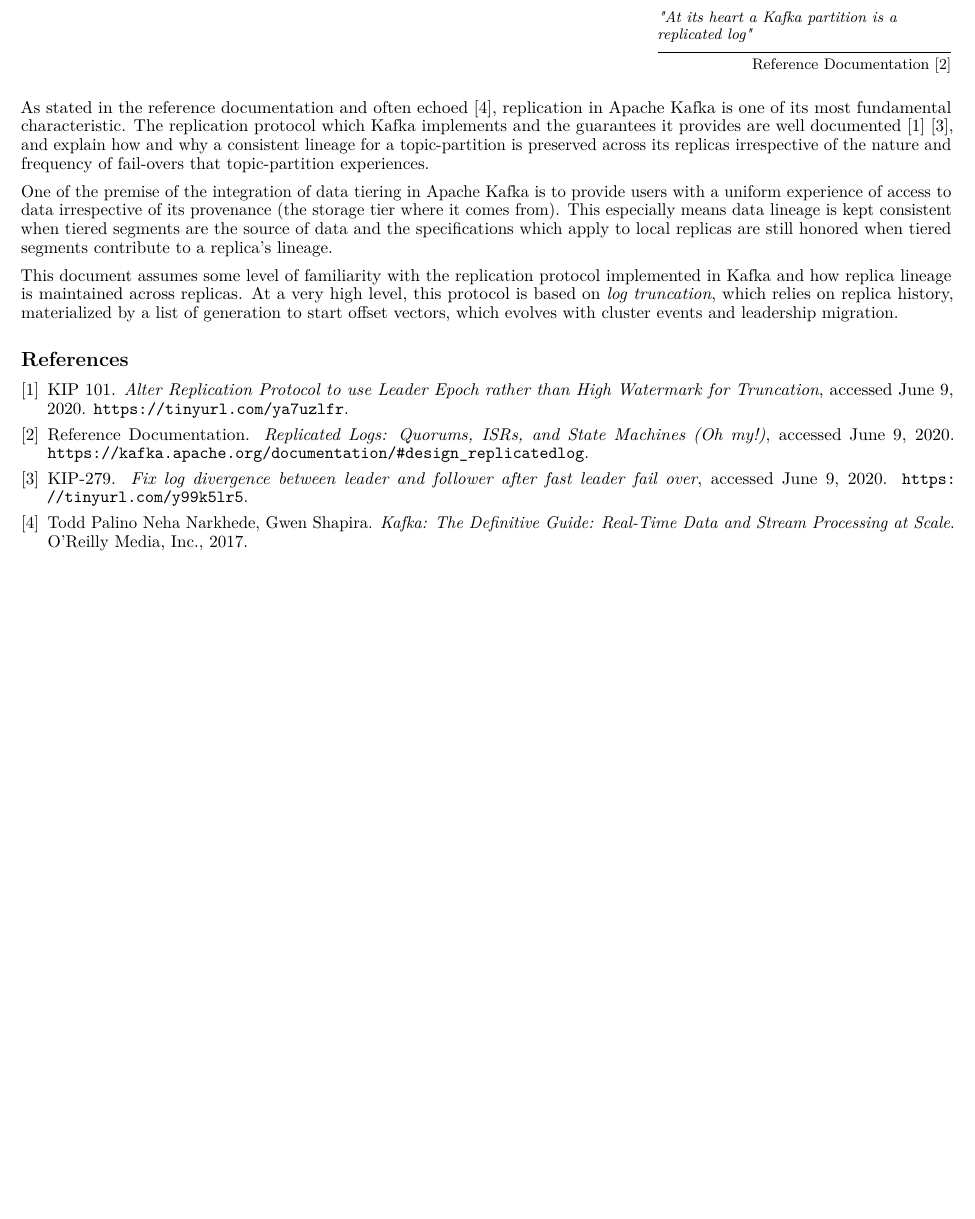
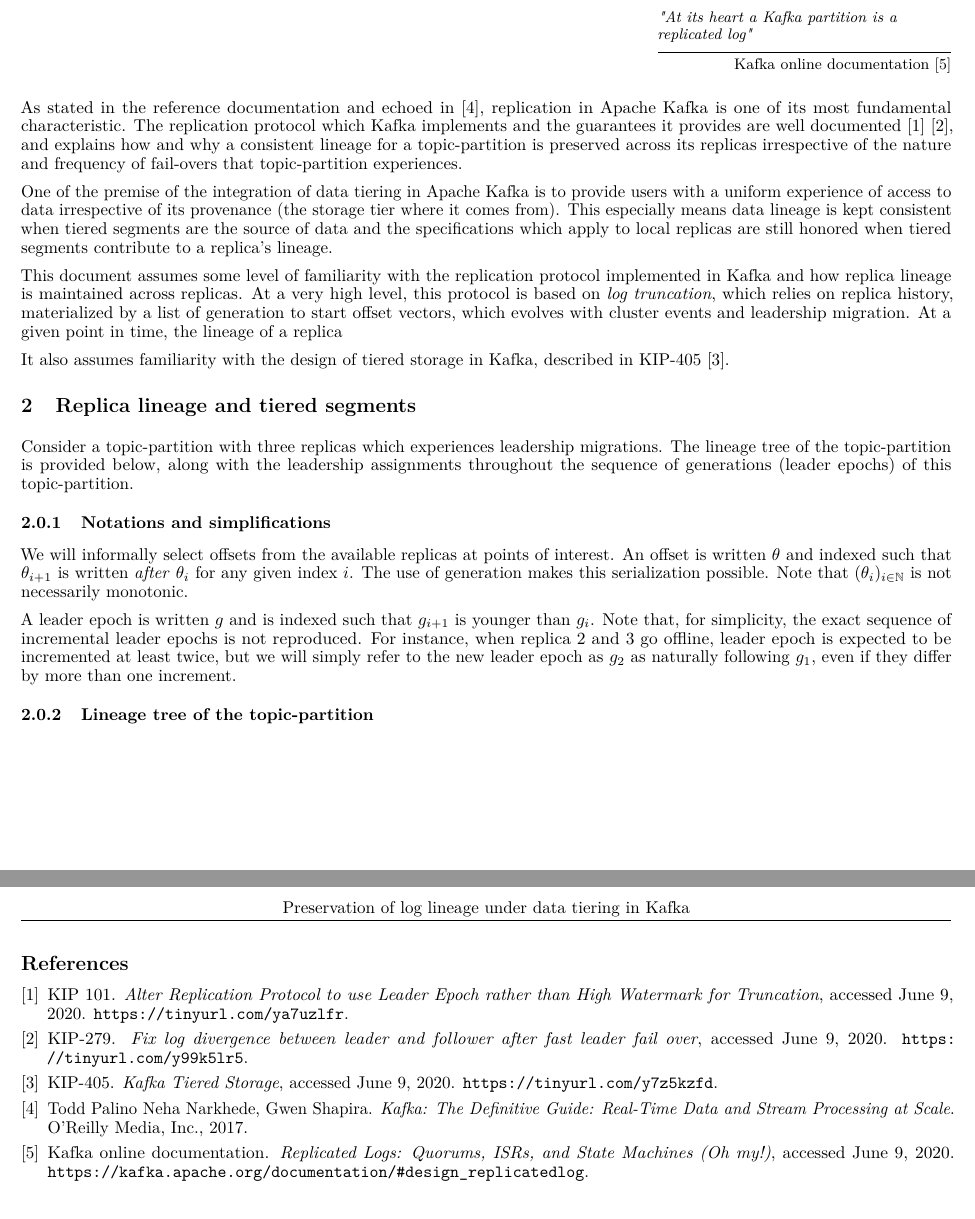
Before and after one commit to Hangleton/kafka-tiered-storage, a LaTeX paper (tiered-storage-replication.tex): part of the page before the commit and two parts of pages 1 and 2 of 2 after it, the two joined at a grey line, cut so that both start at the same text, the shorter picture padded with empty space. Compiled offline with pdfLaTeX.

Commit message:
Replica lineage and tiered storage

```diff
--- a/tiered-storage-replication.tex
+++ b/tiered-storage-replication.tex
@@ -32,14 +32,31 @@
 \end{abstract}
 
 \section{Motivation}
-\epigraph{\textit{"At its heart a Kafka partition is a replicated log"}}{Reference Documentation \cite{RD1}}
+\epigraph{\textit{"At its heart a Kafka partition is a replicated log"}}{Kafka online documentation \cite{RD1}}
 
-As stated in the reference documentation and often echoed \cite{KDG}, replication in Apache Kafka is one of its most fundamental characteristic. The replication protocol which Kafka implements and the guarantees it provides are well documented \cite{KIP101} \cite{KIP279}, and explain how and why a consistent lineage for a topic-partition is preserved across its replicas irrespective of the nature and frequency of fail-overs that topic-partition experiences.
+As stated in the reference documentation and echoed in \cite{KDG}, replication in Apache Kafka is one of its most fundamental characteristic. The replication protocol which Kafka implements and the guarantees it provides are well documented \cite{KIP101} \cite{KIP279}, and explains how and why a consistent lineage for a topic-partition is preserved across its replicas irrespective of the nature and frequency of fail-overs that topic-partition experiences.
 
 One of the premise of the integration of data tiering in Apache Kafka is to provide users with a uniform experience of access to data irrespective of its provenance (the storage tier where it comes from). This especially means data lineage is kept consistent when tiered segments are the source of data and the specifications which apply to local replicas are still honored when tiered segments contribute to a replica's lineage.
 
-This document assumes some level of familiarity with the replication protocol implemented in Kafka and how replica lineage is maintained across replicas. At a very high level, this protocol is based on \textit{log truncation}, which relies on replica history, materialized by a list of generation to start offset vectors, which evolves with cluster events and leadership migration.
+This document assumes some level of familiarity with the replication protocol implemented in Kafka and how replica lineage is maintained across replicas. At a very high level, this protocol is based on \textit{log truncation}, which relies on replica history, materialized by a list of generation to start offset vectors, which evolves with cluster events and leadership migration. At a given point in time, the lineage of a replica
 
+It also assumes familiarity with the design of tiered storage in Kafka, described in KIP-405 \cite{KIP405}.
+
+\section{Replica lineage and tiered segments}
+
+Consider a topic-partition with three replicas which experiences leadership migrations. The lineage tree of the topic-partition is provided below, along with the leadership assignments throughout the sequence of generations (leader epochs) of this topic-partition.
+
+\subsubsection{Notations and simplifications}
+
+We will informally select offsets from the available replicas at points of interest. An offset is written $\theta$ and indexed such that $\theta_{i+1}$ is written \textit{after} $\theta_i$ for any given index $i$. The use of generation makes this serialization possible. Note that $(\theta_i)_{i \in \mathbb{N}}$ is not necessarily monotonic.
+
+A leader epoch is written $g$ and is indexed such that $g_{i+1}$ is younger than $g_i$. Note that, for simplicity, the exact sequence of incremental leader epochs is not reproduced. For instance, when replica 2 and 3 go offline, leader epoch is expected to be incremented at least twice, but we will simply refer to the new leader epoch as $g_2$ as naturally following $g_1$, even if they differ by more than one increment.
+
+\subsubsection{Lineage tree of the topic-partition}
+
+
+
+\newpage
 \bibliographystyle{plain}
 \bibliography{tiered-storage-replication}{}
 \end{document}
```
Also changed, not shown: tiered-storage-replication.bib (+8 -1 lines).
